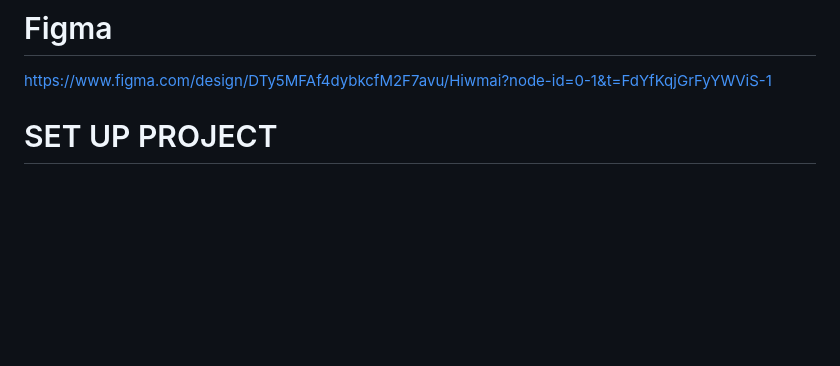
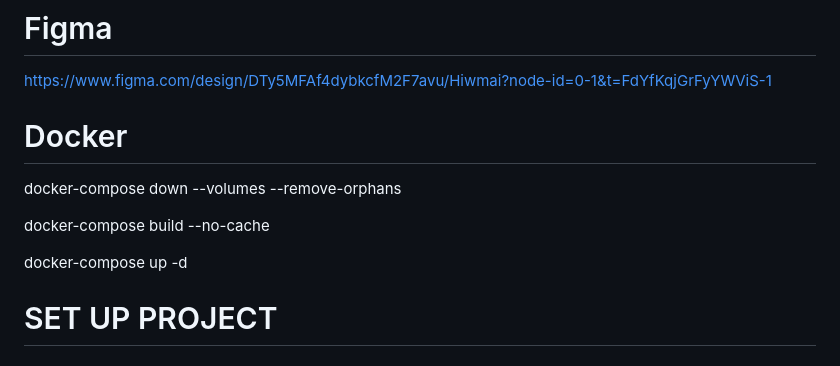
Before and after one commit to Dowmean/Hiwmai-Project, a Markdown page: README.md, the part around the change. Rendered like a GitHub page; blank space fills up the shorter version.

```diff
--- a/README.md
+++ b/README.md
@@ -1,6 +1,12 @@
 # Figma
 https://www.figma.com/design/DTy5MFAf4dybkcfM2F7avu/Hiwmai?node-id=0-1&t=FdYfKqjGrFyYWViS-1
 
+# Docker
+docker-compose down --volumes --remove-orphans
+
+docker-compose build --no-cache
+
+docker-compose up -d
 
 # SET UP PROJECT
 
```
